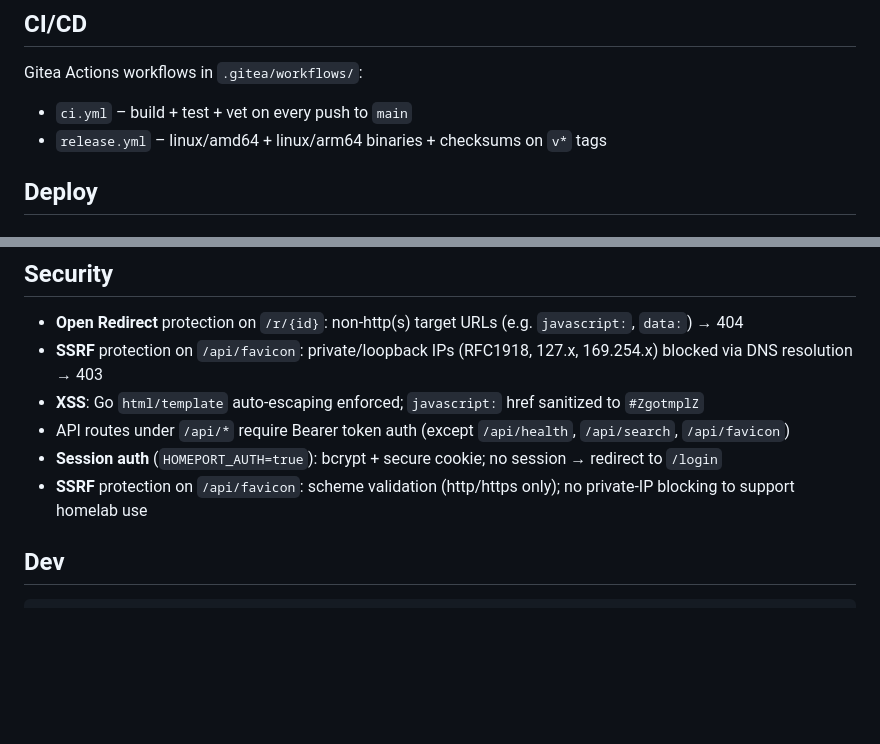
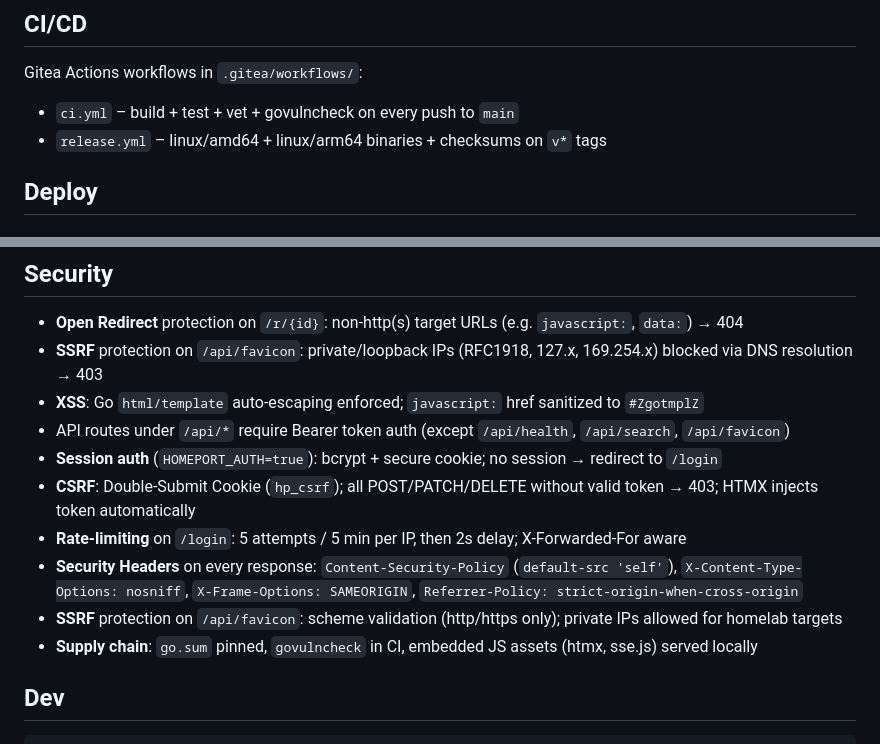
Before and after one commit to zk35-de/homeport, a Markdown page: README.md, 2 parts joined by grey strips. Drawn GitHub-style; blank space fills up the shorter version.

Commit message:
docs: Security-Sektion – CSRF, Rate-Limit, Headers, govulncheck
Co-Authored-By: Claude Sonnet 4.6 <noreply@anthropic.com>

```diff
--- a/README.md
+++ b/README.md
@@ -214,7 +214,7 @@ sessions          → token, profile, expires_at, created_at
 ## CI/CD
 
 Gitea Actions workflows in `.gitea/workflows/`:
-- `ci.yml` – build + test + vet on every push to `main`
+- `ci.yml` – build + test + vet + govulncheck on every push to `main`
 - `release.yml` – linux/amd64 + linux/arm64 binaries + checksums on `v*` tags
 
 ## Deploy
@@ -245,7 +245,11 @@ HOMEPORT_TOKEN=your-secret docker compose up -d
 - **XSS**: Go `html/template` auto-escaping enforced; `javascript:` href sanitized to `#ZgotmplZ`
 - API routes under `/api/*` require Bearer token auth (except `/api/health`, `/api/search`, `/api/favicon`)
 - **Session auth** (`HOMEPORT_AUTH=true`): bcrypt + secure cookie; no session → redirect to `/login`
-- **SSRF** protection on `/api/favicon`: scheme validation (http/https only); no private-IP blocking to support homelab use
+- **CSRF**: Double-Submit Cookie (`hp_csrf`); all POST/PATCH/DELETE without valid token → 403; HTMX injects token automatically
+- **Rate-limiting** on `/login`: 5 attempts / 5 min per IP, then 2s delay; X-Forwarded-For aware
+- **Security Headers** on every response: `Content-Security-Policy` (`default-src 'self'`), `X-Content-Type-Options: nosniff`, `X-Frame-Options: SAMEORIGIN`, `Referrer-Policy: strict-origin-when-cross-origin`
+- **SSRF** protection on `/api/favicon`: scheme validation (http/https only); private IPs allowed for homelab targets
+- **Supply chain**: `go.sum` pinned, `govulncheck` in CI, embedded JS assets (htmx, sse.js) served locally
 
 ## Dev
 
```
